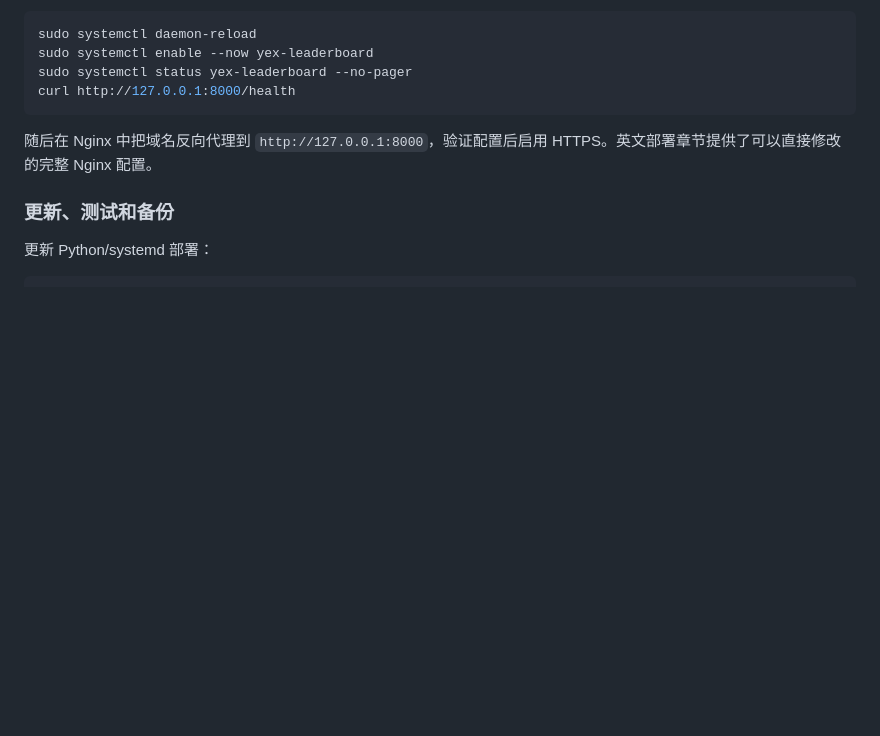
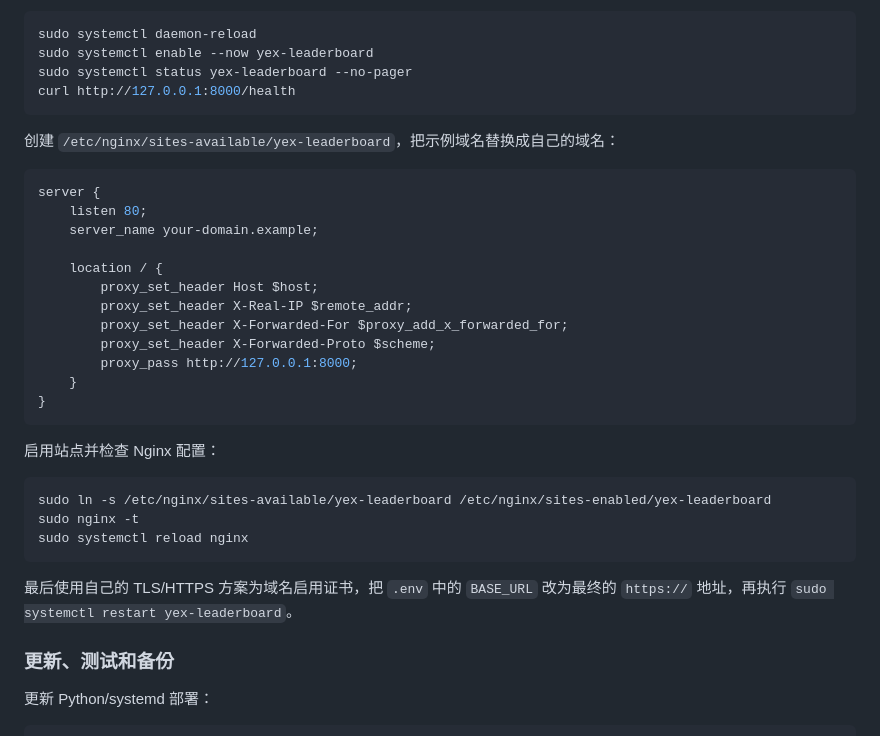
Before and after one commit to gmship/yex-leaderboard, a Markdown page: README.md, the part around the change. Drawn GitHub-style; blank space fills up the shorter version.

Commit message:
Complete Chinese production setup

````diff
--- a/README.md
+++ b/README.md
@@ -178,7 +178,32 @@ sudo systemctl status yex-leaderboard --no-pager
 curl http://127.0.0.1:8000/health
 ```
 
-随后在 Nginx 中把域名反向代理到 `http://127.0.0.1:8000`，验证配置后启用 HTTPS。英文部署章节提供了可以直接修改的完整 Nginx 配置。
+创建 `/etc/nginx/sites-available/yex-leaderboard`，把示例域名替换成自己的域名：
+
+```nginx
+server {
+    listen 80;
+    server_name your-domain.example;
+
+    location / {
+        proxy_set_header Host $host;
+        proxy_set_header X-Real-IP $remote_addr;
+        proxy_set_header X-Forwarded-For $proxy_add_x_forwarded_for;
+        proxy_set_header X-Forwarded-Proto $scheme;
+        proxy_pass http://127.0.0.1:8000;
+    }
+}
+```
+
+启用站点并检查 Nginx 配置：
+
+```bash
+sudo ln -s /etc/nginx/sites-available/yex-leaderboard /etc/nginx/sites-enabled/yex-leaderboard
+sudo nginx -t
+sudo systemctl reload nginx
+```
+
+最后使用自己的 TLS/HTTPS 方案为域名启用证书，把 `.env` 中的 `BASE_URL` 改为最终的 `https://` 地址，再执行 `sudo systemctl restart yex-leaderboard`。
 
 ### 更新、测试和备份
 
````
